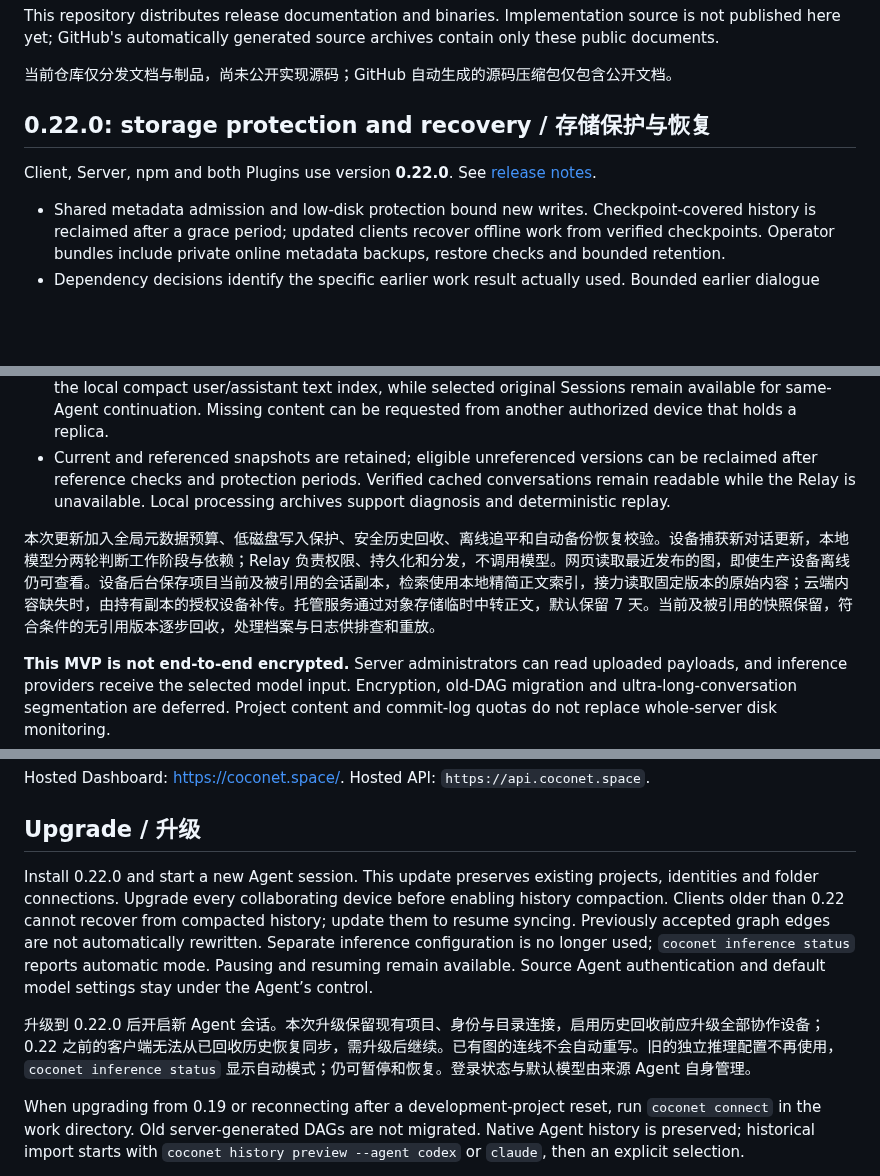
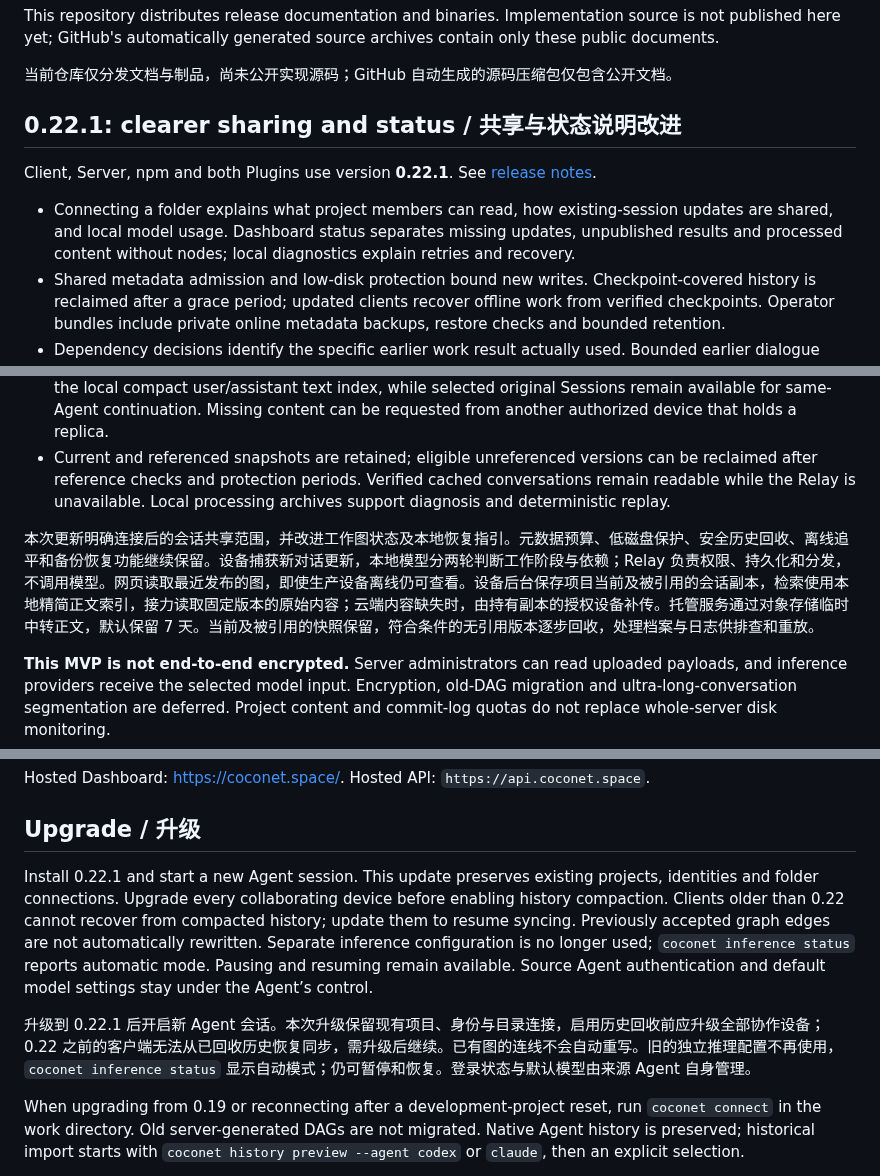
Before and after one commit to xfey/coconet, a Markdown page: README.md, 3 parts joined by grey strips. Rendered like a GitHub page; blank space fills up the shorter version.

Commit message:
docs: release Coconet 0.22.1 sharing and status improvements

```diff
--- a/README.md
+++ b/README.md
@@ -8,10 +8,11 @@ This repository distributes release documentation and binaries. Implementation s
 
 当前仓库仅分发文档与制品，尚未公开实现源码；GitHub 自动生成的源码压缩包仅包含公开文档。
 
-## 0.22.0: storage protection and recovery / 存储保护与恢复
+## 0.22.1: clearer sharing and status / 共享与状态说明改进
 
-Client, Server, npm and both Plugins use version **0.22.0**. See [release notes](RELEASE_NOTES_v0.22.0.md).
+Client, Server, npm and both Plugins use version **0.22.1**. See [release notes](RELEASE_NOTES_v0.22.1.md).
 
+- Connecting a folder explains what project members can read, how existing-session updates are shared, and local model usage. Dashboard status separates missing updates, unpublished results and processed content without nodes; local diagnostics explain retries and recovery.
 - Shared metadata admission and low-disk protection bound new writes. Checkpoint-covered history is reclaimed after a grace period; updated clients recover offline work from verified checkpoints. Operator bundles include private online metadata backups, restore checks and bounded retention.
 - Dependency decisions identify the specific earlier work result actually used. Bounded earlier dialogue helps resolve references; similar implementation techniques alone do not create a dependency. Ordinary repository code and documentation do not require missing collaboration nodes.
 - Your device captures new conversation updates and runs two local model stages: work-stage decisions, then dependency decisions. Codex conversations use the source installation’s app-server; Claude conversations use its print mode. Both inherit the Agent’s login and default model, with no separate inference setup or call quota.
@@ -20,7 +21,7 @@ Client, Server, npm and both Plugins use version **0.22.0**. See [release notes]
 - Connected devices automatically retain the project’s current and referenced Session content. Search uses the local compact user/assistant text index, while selected original Sessions remain available for same-Agent continuation. Missing content can be requested from another authorized device that holds a replica.
 - Current and referenced snapshots are retained; eligible unreferenced versions can be reclaimed after reference checks and protection periods. Verified cached conversations remain readable while the Relay is unavailable. Local processing archives support diagnosis and deterministic replay.
 
-本次更新加入全局元数据预算、低磁盘写入保护、安全历史回收、离线追平和自动备份恢复校验。设备捕获新对话更新，本地模型分两轮判断工作阶段与依赖；Relay 负责权限、持久化和分发，不调用模型。网页读取最近发布的图，即使生产设备离线仍可查看。设备后台保存项目当前及被引用的会话副本，检索使用本地精简正文索引，接力读取固定版本的原始内容；云端内容缺失时，由持有副本的授权设备补传。托管服务通过对象存储临时中转正文，默认保留 7 天。当前及被引用的快照保留，符合条件的无引用版本逐步回收，处理档案与日志供排查和重放。
+本次更新明确连接后的会话共享范围，并改进工作图状态及本地恢复指引。元数据预算、低磁盘保护、安全历史回收、离线追平和备份恢复功能继续保留。设备捕获新对话更新，本地模型分两轮判断工作阶段与依赖；Relay 负责权限、持久化和分发，不调用模型。网页读取最近发布的图，即使生产设备离线仍可查看。设备后台保存项目当前及被引用的会话副本，检索使用本地精简正文索引，接力读取固定版本的原始内容；云端内容缺失时，由持有副本的授权设备补传。托管服务通过对象存储临时中转正文，默认保留 7 天。当前及被引用的快照保留，符合条件的无引用版本逐步回收，处理档案与日志供排查和重放。
 
 **This MVP is not end-to-end encrypted.** Server administrators can read uploaded payloads, and inference providers receive the selected model input. Encryption, old-DAG migration and ultra-long-conversation segmentation are deferred. Project content and commit-log quotas do not replace whole-server disk monitoring.
 
@@ -66,9 +67,9 @@ Hosted Dashboard: <https://coconet.space/>. Hosted API: `https://api.coconet.spa
 
 ## Upgrade / 升级
 
-Install 0.22.0 and start a new Agent session. This update preserves existing projects, identities and folder connections. Upgrade every collaborating device before enabling history compaction. Clients older than 0.22 cannot recover from compacted history; update them to resume syncing. Previously accepted graph edges are not automatically rewritten. Separate inference configuration is no longer used; `coconet inference status` reports automatic mode. Pausing and resuming remain available. Source Agent authentication and default model settings stay under the Agent’s control.
+Install 0.22.1 and start a new Agent session. This update preserves existing projects, identities and folder connections. Upgrade every collaborating device before enabling history compaction. Clients older than 0.22 cannot recover from compacted history; update them to resume syncing. Previously accepted graph edges are not automatically rewritten. Separate inference configuration is no longer used; `coconet inference status` reports automatic mode. Pausing and resuming remain available. Source Agent authentication and default model settings stay under the Agent’s control.
 
-升级到 0.22.0 后开启新 Agent 会话。本次升级保留现有项目、身份与目录连接，启用历史回收前应升级全部协作设备；0.22 之前的客户端无法从已回收历史恢复同步，需升级后继续。已有图的连线不会自动重写。旧的独立推理配置不再使用，`coconet inference status` 显示自动模式；仍可暂停和恢复。登录状态与默认模型由来源 Agent 自身管理。
+升级到 0.22.1 后开启新 Agent 会话。本次升级保留现有项目、身份与目录连接，启用历史回收前应升级全部协作设备；0.22 之前的客户端无法从已回收历史恢复同步，需升级后继续。已有图的连线不会自动重写。旧的独立推理配置不再使用，`coconet inference status` 显示自动模式；仍可暂停和恢复。登录状态与默认模型由来源 Agent 自身管理。
 
 When upgrading from 0.19 or reconnecting after a development-project reset, run `coconet connect` in the work directory. Old server-generated DAGs are not migrated. Native Agent history is preserved; historical import starts with `coconet history preview --agent codex` or `claude`, then an explicit selection.
 
```
Also changed, not shown: RELEASE_NOTES_v0.22.1.md (added, +17 -0 lines).
